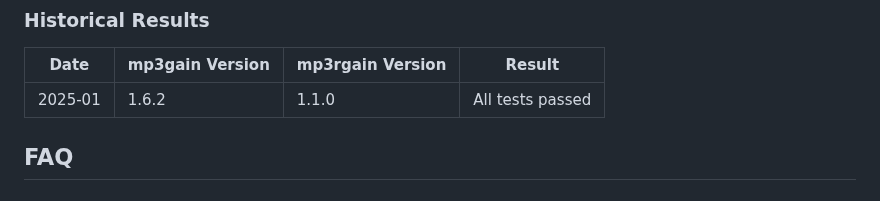
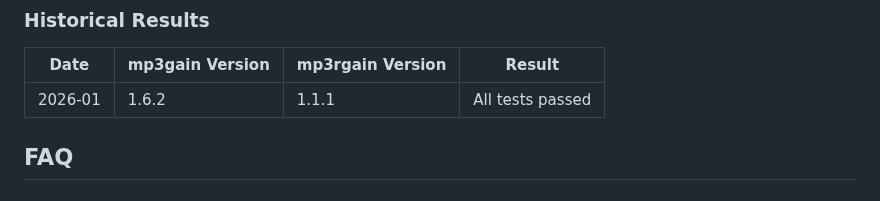
Before and after one commit to M-Igashi/mp3rgain, a Markdown page: docs/compatibility-report.md, the part around the change. GitHub-like rendering.

```diff
--- a/docs/compatibility-report.md
+++ b/docs/compatibility-report.md
@@ -200,7 +200,7 @@ Tests are run automatically in CI on every pull request. See the latest workflow
 
 | Date | mp3gain Version | mp3rgain Version | Result |
 |------|-----------------|------------------|--------|
-| 2025-01 | 1.6.2 | 1.1.0 | All tests passed |
+| 2026-01 | 1.6.2 | 1.1.1 | All tests passed |
 
 ## FAQ
 
```
Also changed, not shown: README.md (+9 -0 lines).
